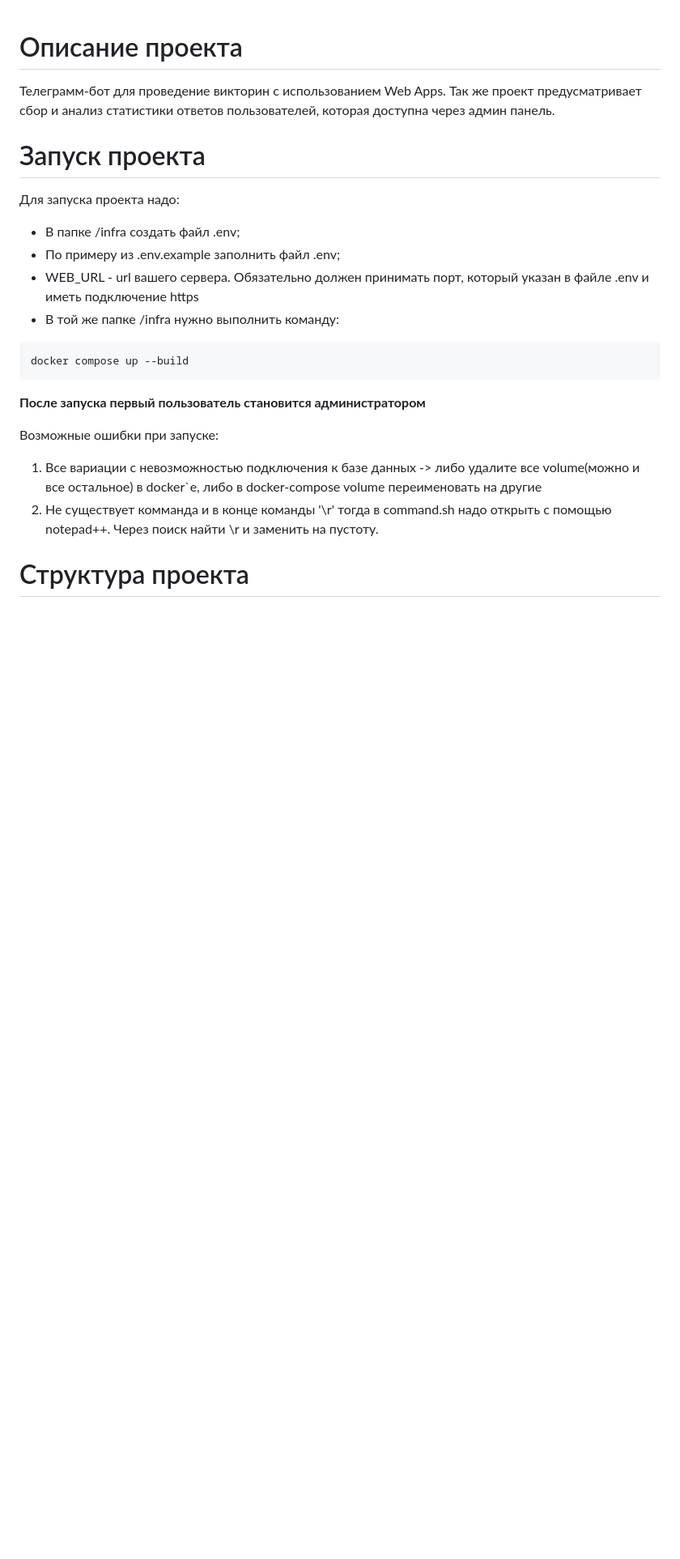
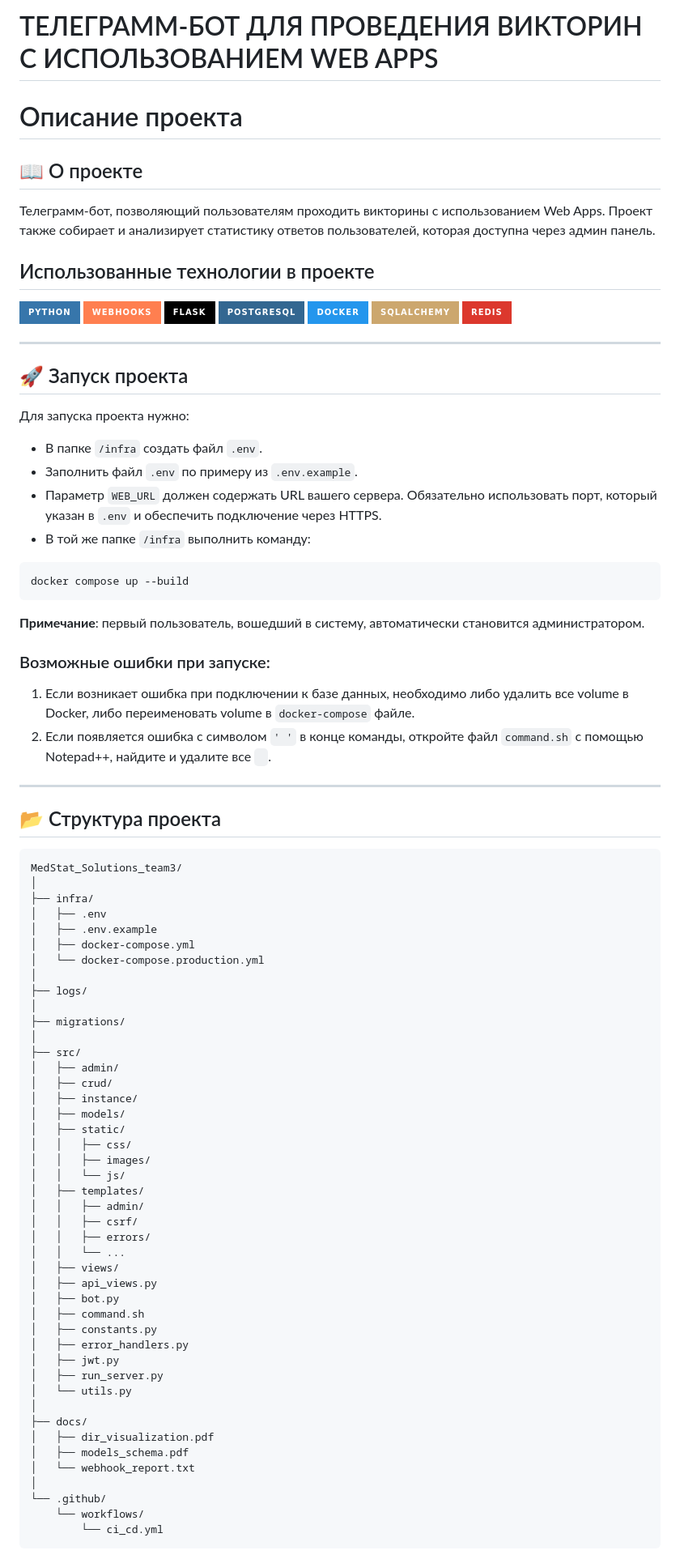
Before and after one commit to Wayer5/QuizBot, a Markdown page: README.md, the part around one of its changes. Shown at 81% size. GitHub-like rendering; badges without logos; blank space fills up the shorter version.

````diff
--- a/README.md
+++ b/README.md
@@ -1,25 +1,86 @@
+# ТЕЛЕГРАММ-БОТ ДЛЯ ПРОВЕДЕНИЯ ВИКТОРИН С ИСПОЛЬЗОВАНИЕМ WEB APPS
+
 # Описание проекта
 
-Телеграмм-бот для проведение викторин с использованием Web Apps. Так же проект предусматривает сбор  и анализ статистики ответов пользователей, которая доступна через админ панель.
+## 📖 О проекте
 
-# Запуск проекта
+Телеграмм-бот, позволяющий пользователям проходить викторины с использованием Web Apps. Проект также собирает и анализирует статистику ответов пользователей, которая доступна через админ панель.
 
-Для запуска проекта надо:
-- В папке /infra создать файл .env;
-- По примеру из .env.example заполнить файл .env;
-- WEB_URL - url вашего сервера. Обязательно должен принимать порт, который указан в файле .env и иметь подключение https
-- В той же папке /infra нужно выполнить команду:
+## Использованные технологии в проекте
+
+<img src="https://img.shields.io/badge/Python-3776AB?style=for-the-badge&logo=python&logoColor=white"/> <img src="https://img.shields.io/badge/Webhooks-FF7F50?style=for-the-badge&logo=webhooks&logoColor=white"/> <img src="https://img.shields.io/badge/Flask-000000?style=for-the-badge&logo=flask&logoColor=white"/> <img src="https://img.shields.io/badge/PostgreSQL-336791?style=for-the-badge&logo=postgresql&logoColor=white"/> <img src="https://img.shields.io/badge/Docker-2496ED?style=for-the-badge&logo=docker&logoColor=white"/> <img src="https://img.shields.io/badge/SQLAlchemy-CCA76E?style=for-the-badge&logo=alchemy&logoColor=white"/> <img src="https://img.shields.io/badge/Redis-DC382D?style=for-the-badge&logo=redis&logoColor=white"/>
+
+---
+
+## 🚀 Запуск проекта
+
+Для запуска проекта нужно:
+
+- В папке `/infra` создать файл `.env`.
+- Заполнить файл `.env` по примеру из `.env.example`.
+- Параметр `WEB_URL` должен содержать URL вашего сервера. Обязательно использовать порт, который указан в `.env` и обеспечить подключение через HTTPS.
+- В той же папке `/infra` выполнить команду:
+
 ```shell
 docker compose up --build
 ```
 
-**После запуска первый пользователь становится администратором**
+**Примечание**: первый пользователь, вошедший в систему, автоматически становится администратором.
 
-Возможные ошибки при запуске:
+### Возможные ошибки при запуске:
+1. Если возникает ошибка при подключении к базе данных, необходимо либо удалить все volume в Docker, либо переименовать volume в `docker-compose` файле.
+2. Если появляется ошибка с символом `'
+'` в конце команды, откройте файл `command.sh` с помощью Notepad++, найдите и удалите все `
+`.
 
-1. Все вариации с невозможностью подключения к базе данных -> либо удалите все volume(можно и все остальное) в docker`е, либо в docker-compose volume переименовать на другие
-2. Не существует комманда и в конце команды '\r' тогда в command.sh надо открыть с помощью notepad++. Через поиск найти \r и заменить на пустоту.
+---
 
+## 📂 Структура проекта
 
-# Структура проекта
+```text
+MedStat_Solutions_team3/
+│
+├── infra/
+│   ├── .env
+│   ├── .env.example
+│   ├── docker-compose.yml
+│   └── docker-compose.production.yml
+│
+├── logs/
+│
+├── migrations/
+│
+├── src/
+│   ├── admin/
+│   ├── crud/
+│   ├── instance/
+│   ├── models/
+│   ├── static/
+│   │   ├── css/
+│   │   ├── images/
+│   │   └── js/
+│   ├── templates/
+│   │   ├── admin/
+│   │   ├── csrf/
+│   │   ├── errors/
+│   │   └── ...
+│   ├── views/
+│   ├── api_views.py
+│   ├── bot.py
+│   ├── command.sh
+│   ├── constants.py
+│   ├── error_handlers.py
+│   ├── jwt.py
+│   ├── run_server.py
+│   └── utils.py
+│
+├── docs/
+│   ├── dir_visualization.pdf
+│   ├── models_schema.pdf
+│   └── webhook_report.txt
+│
+└── .github/
+    └── workflows/
+        └── ci_cd.yml
+```
 
````
Also changed, not shown: other parts of README.md (+30 -36 lines).
